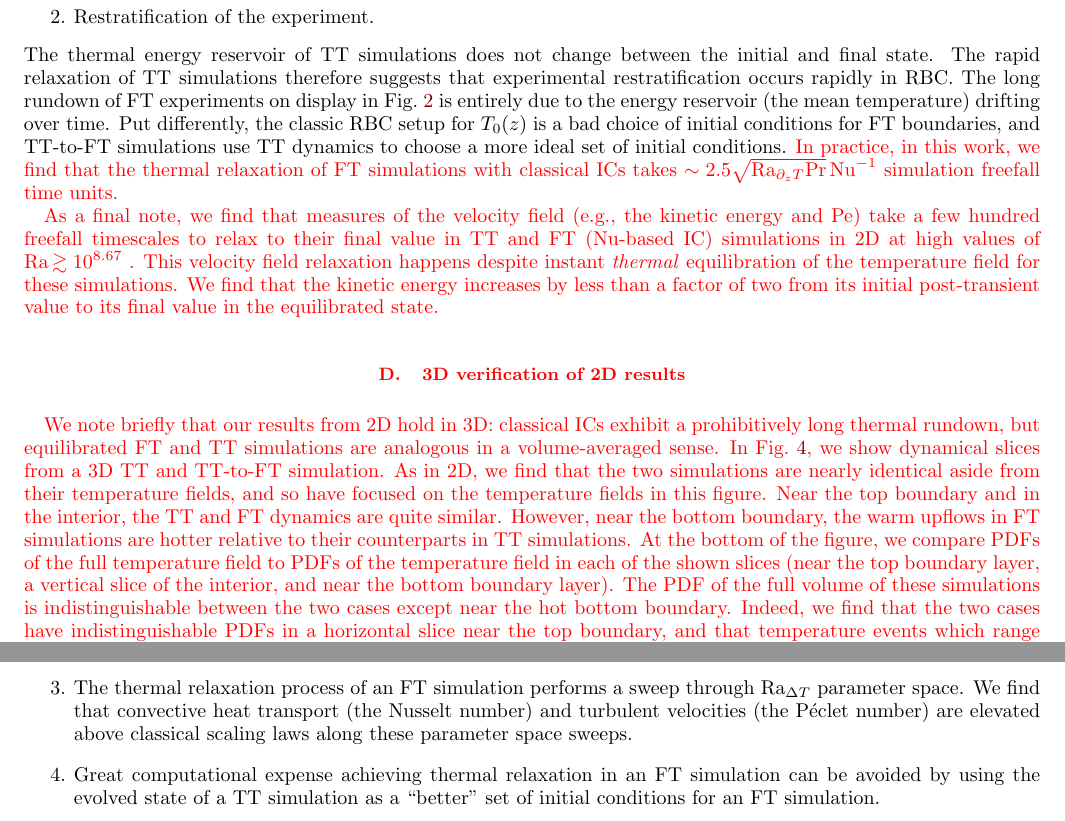
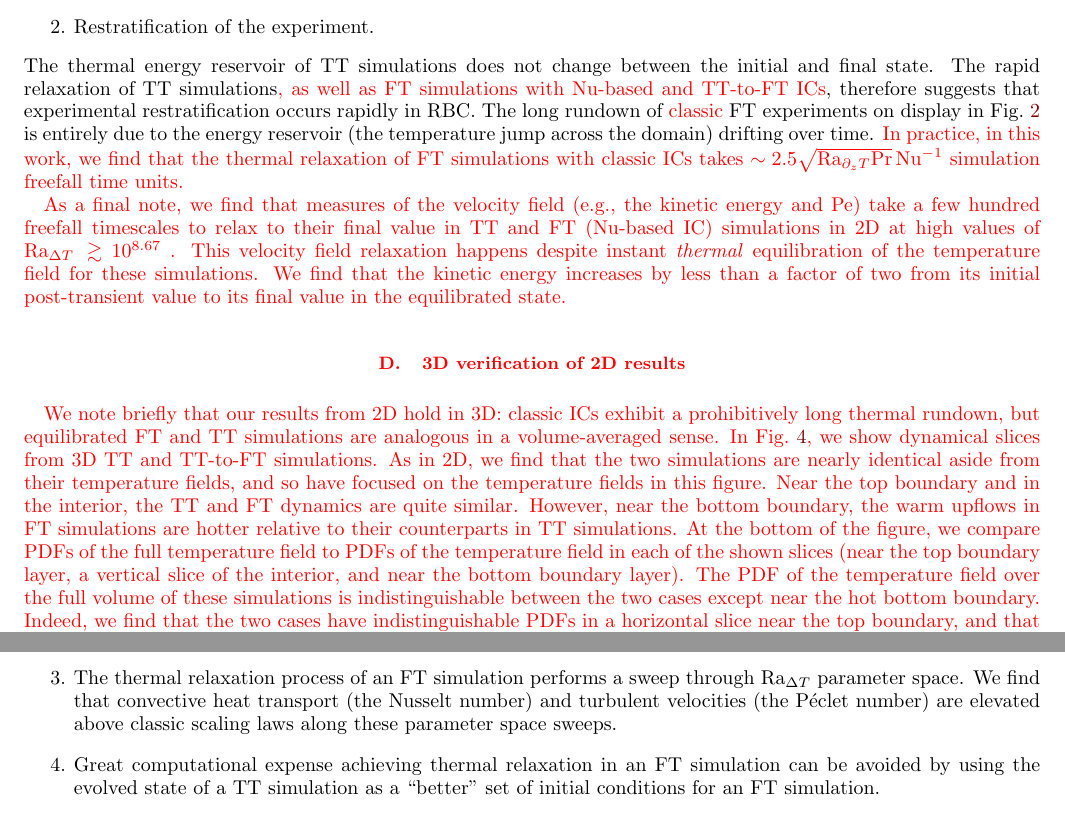
Before and after one commit to evanhanders/mixedft_evolution_paper, a LaTeX paper (tex/mixedft_evolution_ms.tex): two parts of pages 10 and 15 of 19, joined at a grey line, cut so that both start at the same text. Compiled offline with pdfLaTeX.

Commit message:
some edits through section 3

```diff
--- a/tex/mixedft_evolution_ms.tex
+++ b/tex/mixedft_evolution_ms.tex
@@ -91,7 +91,7 @@ Second, FT boundary conditions are fundamentally asymmetric, and it is unclear i
 
 In this paper, we investigate the thermal relaxation of and the asymmetries in RBC with FT boundary conditions.
 We also compare relaxed FT solutions to TT solutions.
-\ea{When classical initial conditions which are in hydrostatic and thermal equilibrium are employed,} the thermal relaxation of FT systems is very long compared to TT systems, in which it is nearly instantaneous.
+\ea{When classic initial conditions which are in hydrostatic and thermal equilibrium are employed,} the thermal relaxation of FT systems is very long compared to TT systems, in which it is nearly instantaneous.
 The thermal relaxation of FT simulations is analogous to a sweep through parameter space in which dynamics are sampled over a range of values of Ra.
 We find that this long thermal relaxation can be bypassed by \ea{constructing smarter initial conditions based on the expected evolved value of Nu, or by simply} using the results of TT simulations as initial conditions for FT simulations.
 Finally, FT boundaries create some asymmetries in the convective flows, \ea{particularly in the boundary layers,} but these asymmetries do not meaningfully change the \ea{bulk} convective state compared to TT simulations.
@@ -314,14 +314,14 @@ The thermal relaxation time of an RBC experiment is therefore
 In the case of TT boundary conditions, we expect $\Delta E = 0$, as the initial and final state have the same $\Delta T$.
 The goal of our ``Nu-based'' and TT-to-FT initial conditions is to create FT systems in which $\Delta E \approx 0$, creating a system with a negligible relaxational timescale.
 
-For the case of classical ICs in an FT system, $\Delta T(t=0) = -1$ and $\Delta T(t=\infty) = -\text{Nu}^{-1}$, and the temperature gradient at the bottom boundary is fixed at a value of -1.
+For the case of classic ICs in an FT system, $\Delta T(t=0) = -1$ and $\Delta T(t=\infty) = -\text{Nu}^{-1}$, and the temperature gradient at the bottom boundary is fixed at a value of -1.
 The thermal relaxation timescale is therefore
 \begin{equation}
-\tau_{\text{th, FT-classical}} = \Peff \frac{\text{Nu}^{-1} - 1}{\partial_z T(z=0.5) + 1} \sim \frac{\sqrt{\text{Ra Pr}}}{|\partial_z T(z = 0.5)| - 1}.
+\tau_{\text{th, FT-classic}} = \Peff \frac{\text{Nu}^{-1} - 1}{\partial_z T(z=0.5) + 1} \sim \frac{\sqrt{\text{Ra Pr}}}{|\partial_z T(z = 0.5)| - 1}.
 \end{equation}
 Where the final expression is for the large Ra case where Nu$^{-1} \rightarrow 0$.
 The magnitude of the temperature derivative achieved at the top boundary is initially very large ($|\partial_z T(z=0.5)|_{\text{early}} > \text{Nu}(t=\infty)$; see e.g., Fig.~1b in \cite{anders&all2018}), but decreases in magnitude throughout the evolution of a simulation, making it difficult to estimate the true thermal relaxation time.
-However, it is reasonable to assume that the evolutionary timescale lies within the window $\sqrt{\text{Ra Pr}} \,\text{Nu}^{-1} < \tau_{\text{th, FT-classical}} < \sqrt{\text{Ra Pr}}$.
+However, it is reasonable to assume that the evolutionary timescale lies within the window $\sqrt{\text{Ra Pr}} \,\text{Nu}^{-1} < \tau_{\text{th, FT-classic}} < \sqrt{\text{Ra Pr}}$.
 
 
 
@@ -376,4 +375,5 @@ At late times (lower right), the FT simulation's PDF is indistinguishable from t
-From the modal value towards warmer temperatures, we find that the fixed-flux (lower boundary) is capable of producing more extreme temperature events and results in a more extended PDF tail.
+At late times (lower right), the FT simulation's PDF is indistinguishable from the TT PDF between the cold fixed-temperature boundary and the modal value.
+From the modal value towards warmer temperatures, we find that the hot fixed-flux boundary is capable of producing more extreme temperature events and results in a more extended PDF tail.
 This long tail is explored further in section \ref{sec:asymmetries}.
 
 In the left panels of Fig.~\ref{fig:rbc_scalar_comparisons}, we examine the time evolution of scalar quantities from the FT simulation shown in Fig.~\ref{fig:rbc_evolution_dynamics} (orange lines) and compare it to the TT simulation with Ra$_{\Delta T} = 10^9$ (purples lines).
@@ -446,7 +446,7 @@ We take the full evolution of the Ra$_{\Delta T} = 10^9$ TT simulation shown in
 The change from TT to FT boundaries occurs at the time denoted by the thin vertical line.
 Unlike in the FT case displayed in Fig.~\ref{fig:rbc_scalar_comparisons}, there is no thermal rundown in the FT state, due to the rapid relaxation achieved during the TT portion of the simulation.
 
-In the right four panels of Fig.~\ref{fig:rbc_restart_description}, we compare PDFs of flow fields in this TT-to-FT simulation and the comparable FT simulation which we timestepped through thermal relaxation.
+In the right four panels of Fig.~\ref{fig:rbc_restart_description}, we compare PDFs of flow fields in this TT-to-FT simulation and the comparable \ea{classic} FT simulation.
 Shown are PDFs of the temperature field (upper left), enstrophy (upper right), convective flux (lower left), and vertical velocity (lower right).
 In Table~\ref{table:pdf_values}, we display the first four moments of each of these distributions,
 \begin{equation}
@@ -465,9 +465,9 @@ The PDFs of all FT simulations agree well regardless of initial conditions, sugg
 \paragraph{Statistical Comparison of BCs and ICs}
 From the moments of these PDFs, we conclude that the primary difference between FT and TT simulations is in the temperature field, and that the vertical velocities and nonlinear transport is the same regardless of boundary conditions.
 The temperature PDF of the TT simulation unsurprisingly has a mean of 0.5, a Skewness close to zero (no asymmetry between upflows and downflows), and an appreciable Excess Kurtosis (the tails, which primarily sample the plumes, are more important than they are in a Normal Distribution).
-The FT temperature PDF, on the other hand, has a small but noticeable skewness (suggesting asymmetries between the F and T plates), and more excess Kurtosis.
+The FT temperature PDF, on the other hand, has a small but noticeable skewness (suggesting asymmetries between the F and T plates), and more Excess Kurtosis.
 Furthermore, the mean temperature is slightly larger in the FT case.
-Outside of the temperature field, we find that the vertical velocity, $w$, and the vertical heat transport, $wT$, are well-described by normal distributions  aside from the area near their peak of zero (which is dominated by the boundary layers).
+Aside from the temperature field, we find that the vertical velocity, $w$, and the vertical heat transport, $wT$, are well-described by normal distributions  aside from the area near their peak of zero (which is dominated by the boundary layers).
 }
 
 \begin{table}[b!]
@@ -511,12 +511,12 @@ $w/(\Delta T)^{1/2}$ 	&	TT	& Classic	&	$-3.11 \times 10^{-5}$	&	$3.25 \times 10^
 
 \ea{
 \paragraph{Nu-based ICs}
-The time evolution of Nu-based ICs is similar to the time evolution of TT simulations with classical ICs, with a few caveats.
+The time evolution of Nu-based ICs is similar to the time evolution of TT simulations with classic ICs, with a few caveats.
 The interior temperature gradient ($\grad_{\text{interior}}$ in Eqn.~\ref{eqn:nu_based_gradT}) is slightly positive at high Ra, which means that the interior is marginally thermally stable while the boundary layers are thermally unstable.
-During the convective transient, plumes from the boundaries eat away at this interior stratification over a few tens of freefall timescales, after which time the interior is well mixed and a classical roll solution is achieved.
-This behavior is quite different from classical ICs in TT simulations, in which the full domain is initially unstable and a roll solution is obtained immediately after the onset of nonlinear convection.
-Regardless, the time required for the temperature field to reach statistical equilibrium is a few tens of freefall times rather than a few thousands of freefall times for classical ICs.
-Per table \ref{table:pdf_values}, the evolved state of FT simulations with Nu-based ICs and classical ICs are very similar.
+During the convective transient, plumes from the boundaries eat away at this interior stratification over a few tens of freefall timescales, after which time the interior is well mixed and a classic roll solution is achieved.
+This behavior is quite different from classic ICs in TT simulations, in which the full domain is initially unstable and a roll solution is obtained immediately after the onset of nonlinear convection.
+Regardless, the time required for the temperature field to reach statistical equilibrium is a few tens of freefall times rather than a few thousands of freefall times for classic ICs.
+Per table \ref{table:pdf_values}, the evolved state of FT simulations with Nu-based ICs and classic ICs are very similar.
 }
 
 
@@ -529,13 +529,12 @@ The successful degree with which this mechanism reproduces the evolved dynamics
 \item Restratification of the experiment.
 \end{enumerate}
 The thermal energy reservoir of TT simulations does not change between the initial and final state.
-The rapid relaxation of TT simulations therefore suggests that experimental restratification occurs rapidly in RBC.
-The long rundown of FT experiments on display in Fig.~\ref{fig:rbc_scalar_comparisons} is entirely due to the energy reservoir (the mean temperature) drifting over time.
-Put differently, the classic RBC setup for $T_0(z)$ is a bad choice of initial conditions for FT boundaries, and TT-to-FT simulations use TT dynamics to choose a more ideal set of initial conditions.
-\ea{In practice, in this work, we find that the thermal relaxation of FT simulations with classical ICs takes $\sim 2.5\sqrt{\text{Ra}_{\partial_z T} \text{Pr}}\,\text{Nu}^{-1}$ simulation freefall time units.}
+The rapid relaxation of TT simulations\ea{, as well as FT simulations with Nu-based and TT-to-FT ICs}, therefore suggests that experimental restratification occurs rapidly in RBC.
+The long rundown of \ea{classic} FT experiments on display in Fig.~\ref{fig:rbc_scalar_comparisons} is entirely due to the energy reservoir (the temperature jump across the domain) drifting over time.
+\ea{In practice, in this work, we find that the thermal relaxation of FT simulations with classic ICs takes $\sim 2.5\sqrt{\text{Ra}_{\partial_z T} \text{Pr}}\,\text{Nu}^{-1}$ simulation freefall time units.}
 
 \ea{
-As a final note, we find that measures of the velocity field (e.g., the kinetic energy and Pe) take a few hundred freefall timescales to relax to their final value in TT and FT (Nu-based IC) simulations in 2D at high values of Ra$\,\gtrsim 10^{8.67}$ .
+As a final note, we find that measures of the velocity field (e.g., the kinetic energy and Pe) take a few hundred freefall timescales to relax to their final value in TT and FT (Nu-based IC) simulations in 2D at high values of Ra$_{\Delta T}\,\gtrsim 10^{8.67}$ .
 This velocity field relaxation happens despite instant \emph{thermal} equilibration of the temperature field for these simulations.
 We find that the kinetic energy increases by less than a factor of two from its initial post-transient value to its final value in the equilibrated state.
 }
@@ -555,14 +554,14 @@ We find that the kinetic energy increases by less than a factor of two from its
 
 \ea{
 \subsection{3D verification of 2D results}
-We note briefly that our results from 2D hold in 3D: classical ICs exhibit a prohibitively long thermal rundown, but equilibrated FT and TT simulations are analogous in a volume-averaged sense.
-In Fig.~\ref{fig:rbc_3D_panels}, we show dynamical slices from a 3D TT and TT-to-FT simulation.
+We note briefly that our results from 2D hold in 3D: classic ICs exhibit a prohibitively long thermal rundown, but equilibrated FT and TT simulations are analogous in a volume-averaged sense.
+In Fig.~\ref{fig:rbc_3D_panels}, we show dynamical slices from 3D TT and TT-to-FT simulations.
 As in 2D, we find that the two simulations are nearly identical aside from their temperature fields, and so have focused on the temperature fields in this figure.
 Near the top boundary and in the interior, the TT and FT dynamics are quite similar.
 However, near the bottom boundary, the warm upflows in FT simulations are hotter relative to their counterparts in TT simulations.
 At the bottom of the figure, we compare PDFs of the full temperature field to PDFs of the temperature field in each of the shown slices (near the top boundary layer, a vertical slice of the interior, and near the bottom boundary layer).
-The PDF of the full volume of these simulations is indistinguishable between the two cases except near the hot bottom boundary.
-Indeed, we find that the two cases have indistinguishable PDFs in a horizontal slice near the top boundary, and that temperature events which range from the fixed boundary temperature ($T = 0$) to the temperature achieved in the interior $T = 0.5\Delta T$) are all equally probable.
+The PDF of the temperature field over the full volume of these simulations is indistinguishable between the two cases except near the hot bottom boundary.
+Indeed, we find that the two cases have indistinguishable PDFs in a horizontal slice near the top boundary, and that temperature events which range from the fixed boundary temperature ($T = 0$) to the temperature achieved in the interior ($T = 0.5\Delta T$) are all equally probable.
 The story is the same for the TT case near the bottom boundary, but the FT case instead exhibits a slightly larger number of neutral events ($T = 0.5\Delta T$) in addition to extreme temperature events ($T \geq \Delta T$).
 Unsurprisingly, we find that the PDF of the temperature field of a vertical slice through the domain at $y = 0$ is similar, but not identical, to the PDFs of the temperature field of the full volume, suggesting that this one slice does not capture the full range of possible dynamics which occur in the domain over our sampling window.
 }
@@ -735,7 +734,7 @@ The rapid evolution of our TT simulations suggests that RBC restratifies itself
 \item Dynamical measurements taken during the thermal relaxation of an FT simulation may be misleading.
 Dynamics during the relaxation are more turbulent than in the evolved state, and exhibit evolving flow balances in the equation of motion (as quantified by e.g., the Rossby number).
 \item The thermal relaxation process of an FT simulation performs a sweep through Ra$_{\Delta T}$ parameter space.
-We find that convective heat transport (the Nusselt number) and turbulent velocities (the P\'{e}clet number) are elevated above classical scaling laws along these parameter space sweeps.
+We find that convective heat transport (the Nusselt number) and turbulent velocities (the P\'{e}clet number) are elevated above classic scaling laws along these parameter space sweeps.
 \item Great computational expense achieving thermal relaxation in an FT simulation can be avoided by using the evolved state of a TT simulation as a ``better'' set of initial conditions for an FT simulation.
 \item Despite minor asymmetries near the fixed-flux boundary, we find no meaningful difference between the mean state of FT and TT simulations.
 \end{enumerate}
```
Also changed, not shown: tex/mixedft_evolution_ms.tex (7 more changed lines).
